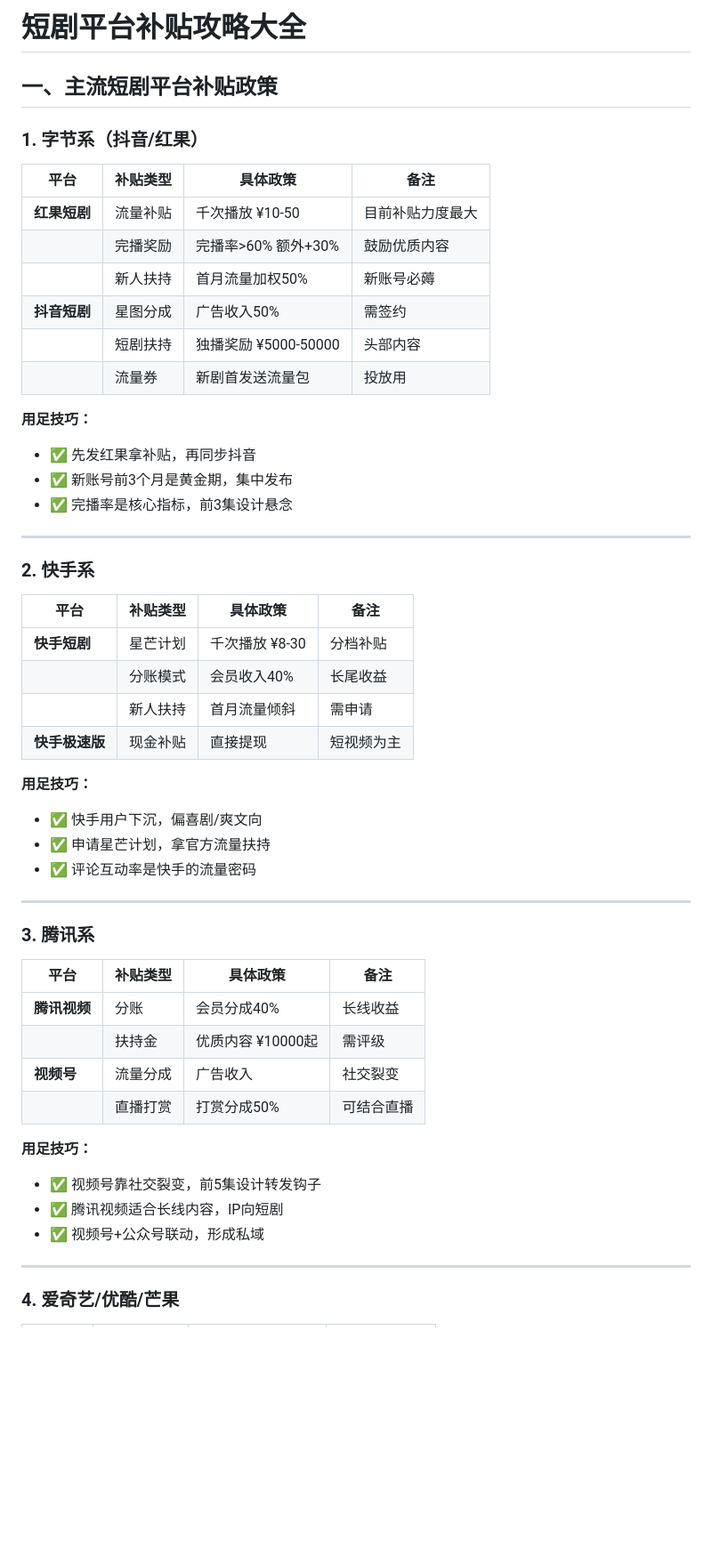
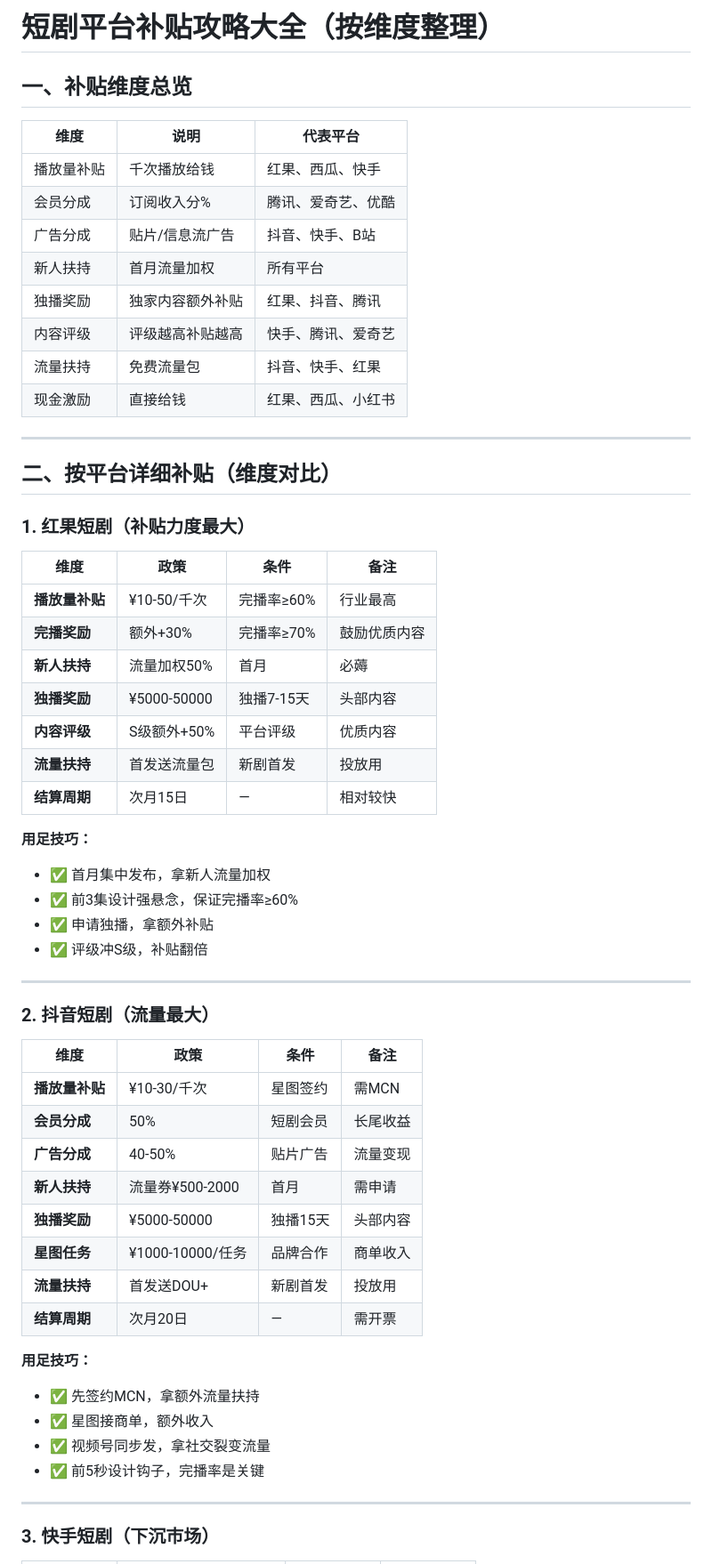
Before and after one commit to tomxyl1981/aixclaw, a Markdown page: sisi/short-drama-platform-subsidy-guide.md, the part around one of its changes. Shown at 89% size. Drawn GitHub-style; blank space fills up the shorter version.

```diff
--- a/sisi/short-drama-platform-subsidy-guide.md
+++ b/sisi/short-drama-platform-subsidy-guide.md
@@ -1,56 +1,62 @@
-# 短剧平台补贴攻略大全
+# 短剧平台补贴攻略大全（按维度整理）
 
-## 一、主流短剧平台补贴政策
+## 一、补贴维度总览
 
-### 1. 字节系（抖音/红果）
-
-| 平台 | 补贴类型 | 具体政策 | 备注 |
-|------|---------|----------|------|
-| **红果短剧** | 流量补贴 | 千次播放 ¥10-50 | 目前补贴力度最大 |
-| | 完播奖励 | 完播率>60% 额外+30% | 鼓励优质内容 |
-| | 新人扶持 | 首月流量加权50% | 新账号必薅 |
-| **抖音短剧** | 星图分成 | 广告收入50% | 需签约 |
-| | 短剧扶持 | 独播奖励 ¥5000-50000 | 头部内容 |
-| | 流量券 | 新剧首发送流量包 | 投放用 |
-
-**用足技巧：**
-- ✅ 先发红果拿补贴，再同步抖音
-- ✅ 新账号前3个月是黄金期，集中发布
-- ✅ 完播率是核心指标，前3集设计悬念
+| 维度 | 说明 | 代表平台 |
+|------|------|----------|
+| 播放量补贴 | 千次播放给钱 | 红果、西瓜、快手 |
+| 会员分成 | 订阅收入分% | 腾讯、爱奇艺、优酷 |
+| 广告分成 | 贴片/信息流广告 | 抖音、快手、B站 |
+| 新人扶持 | 首月流量加权 | 所有平台 |
+| 独播奖励 | 独家内容额外补贴 | 红果、抖音、腾讯 |
+| 内容评级 | 评级越高补贴越高 | 快手、腾讯、爱奇艺 |
+| 流量扶持 | 免费流量包 | 抖音、快手、红果 |
+| 现金激励 | 直接给钱 | 红果、西瓜、小红书 |
 
 ---
 
-### 2. 快手系
+## 二、按平台详细补贴（维度对比）
 
-| 平台 | 补贴类型 | 具体政策 | 备注 |
-|------|---------|----------|------|
-| **快手短剧** | 星芒计划 | 千次播放 ¥8-30 | 分档补贴 |
-| | 分账模式 | 会员收入40% | 长尾收益 |
-| | 新人扶持 | 首月流量倾斜 | 需申请 |
-| **快手极速版** | 现金补贴 | 直接提现 | 短视频为主 |
+### 1. 红果短剧（补贴力度最大）
+
+| 维度 | 政策 | 条件 | 备注 |
+|------|------|------|------|
+| **播放量补贴** | ¥10-50/千次 | 完播率≥60% | 行业最高 |
+| **完播奖励** | 额外+30% | 完播率≥70% | 鼓励优质内容 |
+| **新人扶持** | 流量加权50% | 首月 | 必薅 |
+| **独播奖励** | ¥5000-50000 | 独播7-15天 | 头部内容 |
+| **内容评级** | S级额外+50% | 平台评级 | 优质内容 |
+| **流量扶持** | 首发送流量包 | 新剧首发 | 投放用 |
+| **结算周期** | 次月15日 | — | 相对较快 |
 
 **用足技巧：**
-- ✅ 快手用户下沉，偏喜剧/爽文向
-- ✅ 申请星芒计划，拿官方流量扶持
-- ✅ 评论互动率是快手的流量密码
+- ✅ 首月集中发布，拿新人流量加权
+- ✅ 前3集设计强悬念，保证完播率≥60%
+- ✅ 申请独播，拿额外补贴
+- ✅ 评级冲S级，补贴翻倍
 
 ---
 
-### 3. 腾讯系
+### 2. 抖音短剧（流量最大）
 
-| 平台 | 补贴类型 | 具体政策 | 备注 |
-|------|---------|----------|------|
-| **腾讯视频** | 分账 | 会员分成40% | 长线收益 |
-| | 扶持金 | 优质内容 ¥10000起 | 需评级 |
-| **视频号** | 流量分成 | 广告收入 | 社交裂变 |
-| | 直播打赏 | 打赏分成50% | 可结合直播 |
+| 维度 | 政策 | 条件 | 备注 |
+|------|------|------|------|
+| **播放量补贴** | ¥10-30/千次 | 星图签约 | 需MCN |
+| **会员分成** | 50% | 短剧会员 | 长尾收益 |
+| **广告分成** | 40-50% | 贴片广告 | 流量变现 |
+| **新人扶持** | 流量券¥500-2000 | 首月 | 需申请 |
+| **独播奖励** | ¥5000-50000 | 独播15天 | 头部内容 |
+| **星图任务** | ¥1000-10000/任务 | 品牌合作 | 商单收入 |
+| **流量扶持** | 首发送DOU+ | 新剧首发 | 投放用 |
+| **结算周期** | 次月20日 | — | 需开票 |
 
 **用足技巧：**
-- ✅ 视频号靠社交裂变，前5集设计转发钩子
-- ✅ 腾讯视频适合长线内容，IP向短剧
-- ✅ 视频号+公众号联动，形成私域
+- ✅ 先签约MCN，拿额外流量扶持
+- ✅ 星图接商单，额外收入
+- ✅ 视频号同步发，拿社交裂变流量
+- ✅ 前5秒设计钩子，完播率是关键
 
 ---
 
-### 4. 爱奇艺/优酷/芒果
+### 3. 快手短剧（下沉市场）
 
```
Also changed, not shown: other parts of sisi/short-drama-platform-subsidy-guide.md (+217 -144 lines).
